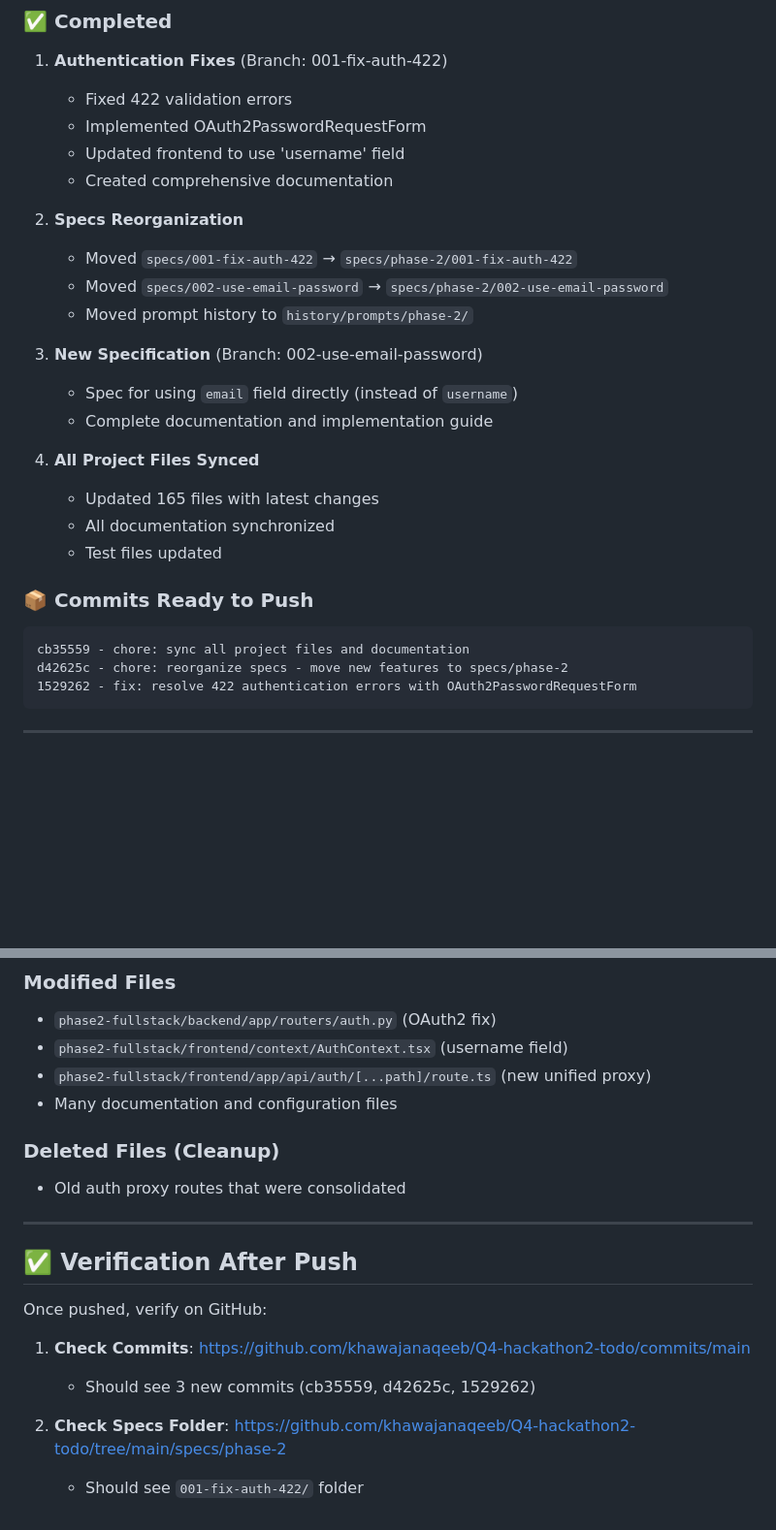
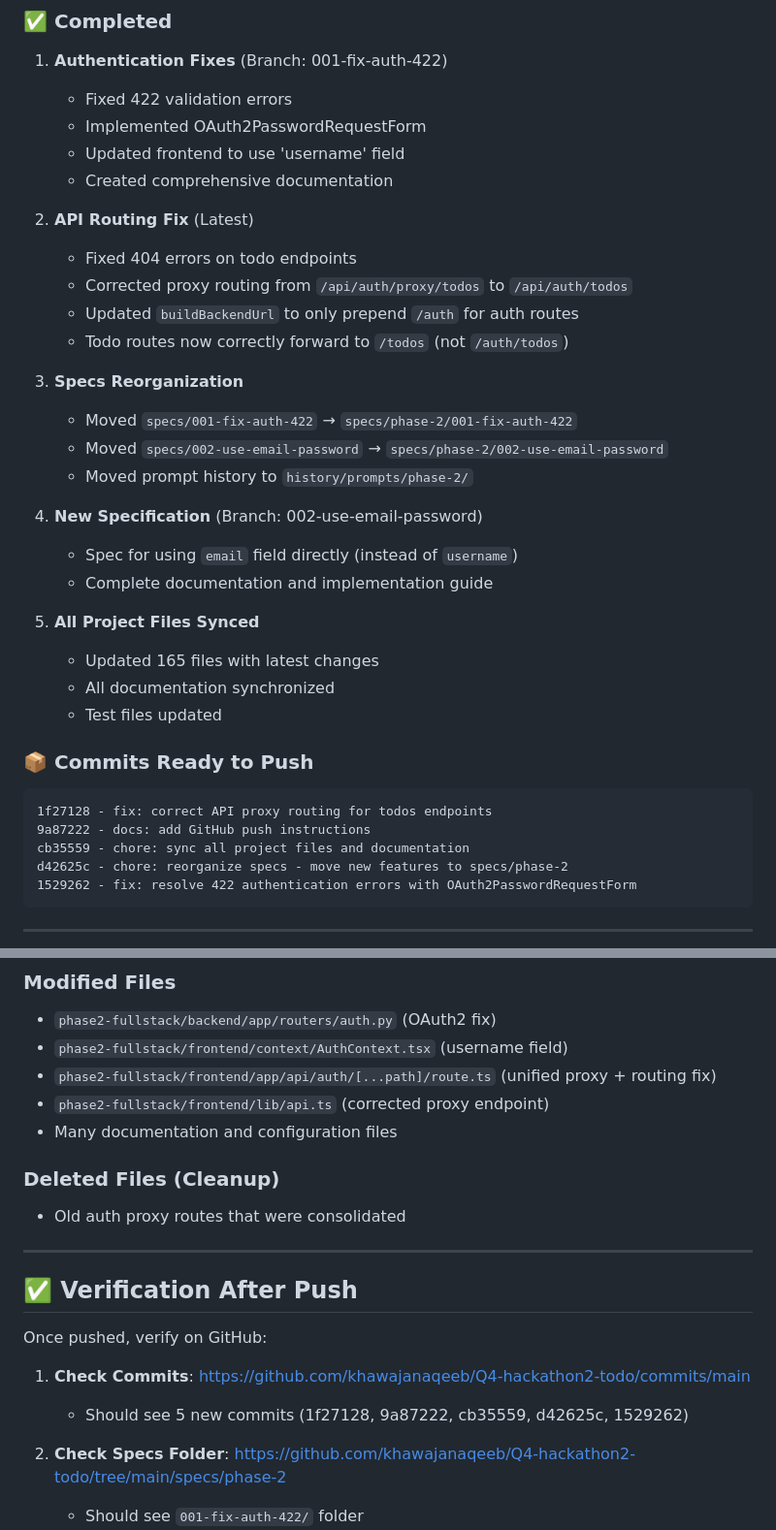
Before and after one commit to khawajanaqeeb/Q4-hackathon2-todo, a Markdown page: PUSH_TO_GITHUB.md, 2 parts joined by grey strips. Shown at 97% size. Drawn GitHub-style; blank space fills up the shorter version.

Commit message:
docs: update push instructions with latest routing fix

````diff
--- a/PUSH_TO_GITHUB.md
+++ b/PUSH_TO_GITHUB.md
@@ -11,16 +11,22 @@ All changes have been committed and are ready to push to your GitHub repository.
    - Updated frontend to use 'username' field
    - Created comprehensive documentation
 
-2. **Specs Reorganization**
+2. **API Routing Fix** (Latest)
+   - Fixed 404 errors on todo endpoints
+   - Corrected proxy routing from `/api/auth/proxy/todos` to `/api/auth/todos`
+   - Updated `buildBackendUrl` to only prepend `/auth` for auth routes
+   - Todo routes now correctly forward to `/todos` (not `/auth/todos`)
+
+3. **Specs Reorganization**
    - Moved `specs/001-fix-auth-422` → `specs/phase-2/001-fix-auth-422`
    - Moved `specs/002-use-email-password` → `specs/phase-2/002-use-email-password`
    - Moved prompt history to `history/prompts/phase-2/`
 
-3. **New Specification** (Branch: 002-use-email-password)
+4. **New Specification** (Branch: 002-use-email-password)
    - Spec for using `email` field directly (instead of `username`)
    - Complete documentation and implementation guide
 
-4. **All Project Files Synced**
+5. **All Project Files Synced**
    - Updated 165 files with latest changes
    - All documentation synchronized
    - Test files updated
@@ -28,6 +34,8 @@ All changes have been committed and are ready to push to your GitHub repository.
 ### 📦 Commits Ready to Push
 
 ```
+1f27128 - fix: correct API proxy routing for todos endpoints
+9a87222 - docs: add GitHub push instructions
 cb35559 - chore: sync all project files and documentation
 d42625c - chore: reorganize specs - move new features to specs/phase-2
 1529262 - fix: resolve 422 authentication errors with OAuth2PasswordRequestForm
@@ -88,7 +96,8 @@ git push origin main --force
 ### Modified Files
 - `phase2-fullstack/backend/app/routers/auth.py` (OAuth2 fix)
 - `phase2-fullstack/frontend/context/AuthContext.tsx` (username field)
-- `phase2-fullstack/frontend/app/api/auth/[...path]/route.ts` (new unified proxy)
+- `phase2-fullstack/frontend/app/api/auth/[...path]/route.ts` (unified proxy + routing fix)
+- `phase2-fullstack/frontend/lib/api.ts` (corrected proxy endpoint)
 - Many documentation and configuration files
 
 ### Deleted Files (Cleanup)
@@ -101,7 +110,7 @@ git push origin main --force
 Once pushed, verify on GitHub:
 
 1. **Check Commits**: https://github.com/khawajanaqeeb/Q4-hackathon2-todo/commits/main
-   - Should see 3 new commits (cb35559, d42625c, 1529262)
+   - Should see 5 new commits (1f27128, 9a87222, cb35559, d42625c, 1529262)
 
 2. **Check Specs Folder**: https://github.com/khawajanaqeeb/Q4-hackathon2-todo/tree/main/specs/phase-2
    - Should see `001-fix-auth-422/` folder
````
